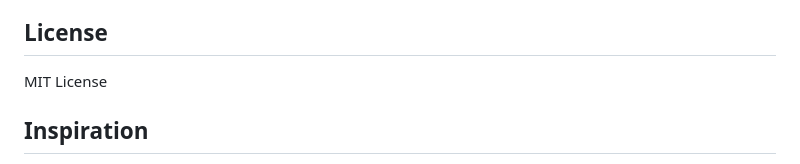
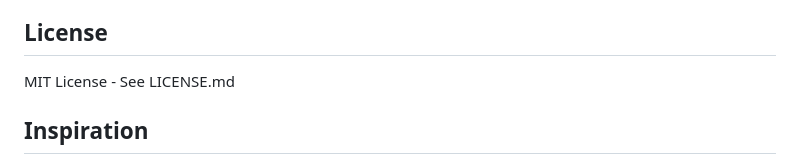
Before and after one commit to squid1975/Culinnari, a Markdown page: README.md, the part around the change. Drawn GitHub-style.

```diff
--- a/README.md
+++ b/README.md
@@ -64,7 +64,7 @@ Images uploaded by users are stored in the images/uploads/recipe_image/ director
 Interested in contributing or offering suggestions? Open an issue or submit a pull request. For questions, email sydneyrfarrington@gmail.com.
 
 ## License
-MIT License
+MIT License - See LICENSE.md
 
 ## Inspiration
 Culinnari was created as part of my Capstone project for AB Tech to complete my Associates in Web & Software Development. This project was intended to blend my interest in baking/food with web development.
```
